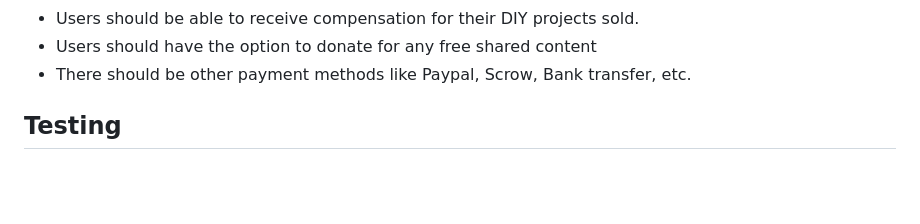
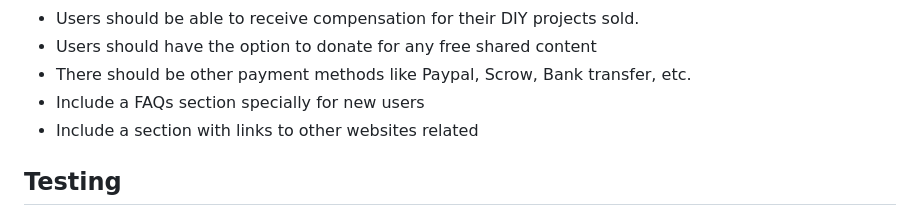
Before and after one commit to Juanma1313/diyshop, a Markdown page: README.md, the part around the change. Rendered like a GitHub page; blank space fills up the shorter version.

```diff
--- a/README.md
+++ b/README.md
@@ -647,7 +647,8 @@ In a future implementation, the following capabilities would be desired:
 - Users should be able to receive compensation for their DIY projects sold.
 - Users should have the option to donate for any free shared content
 - There should be other payment methods like Paypal, Scrow, Bank transfer, etc.
-
+- Include a FAQs section specially for new users
+- Include a section with links to other websites related
 
 ## Testing
 
```
